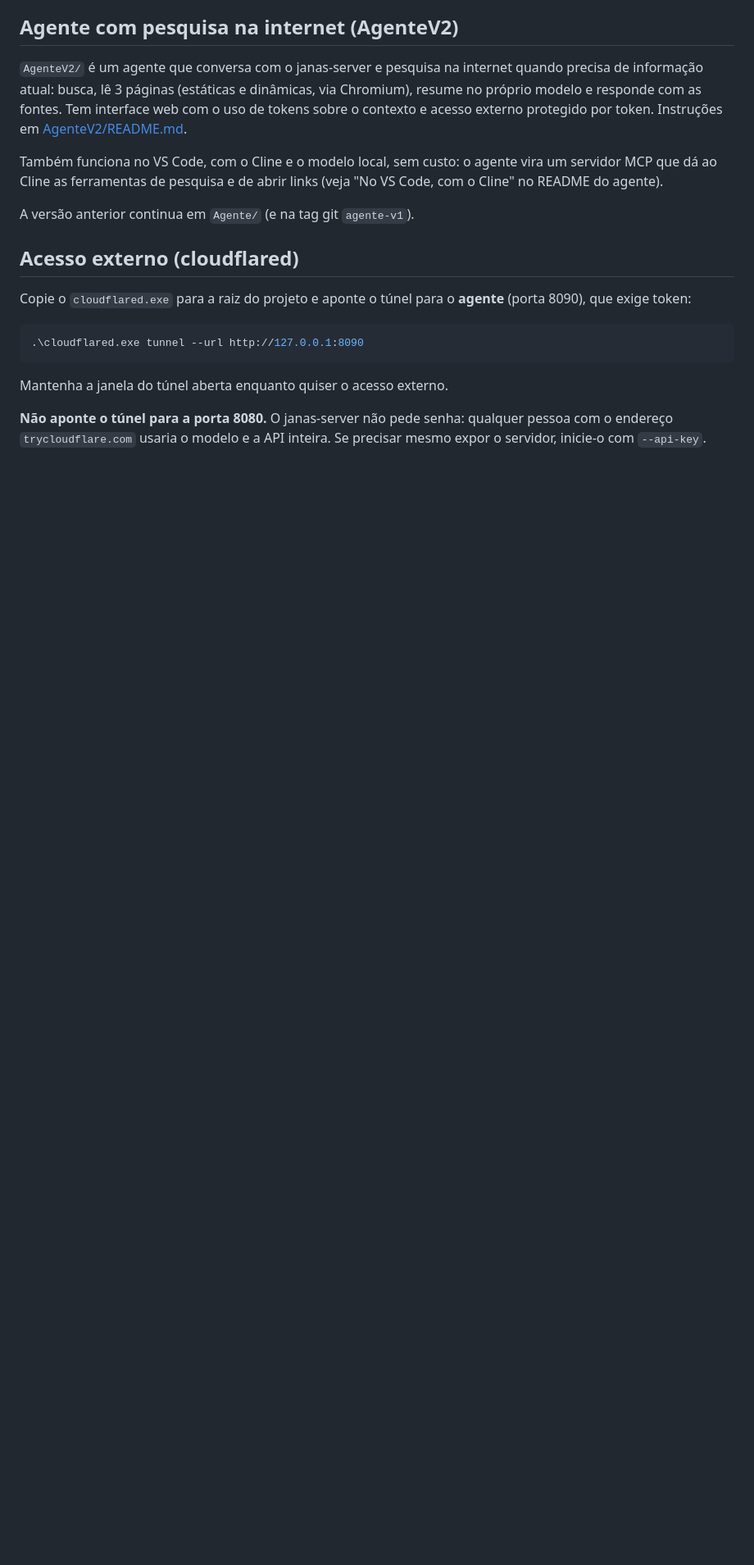
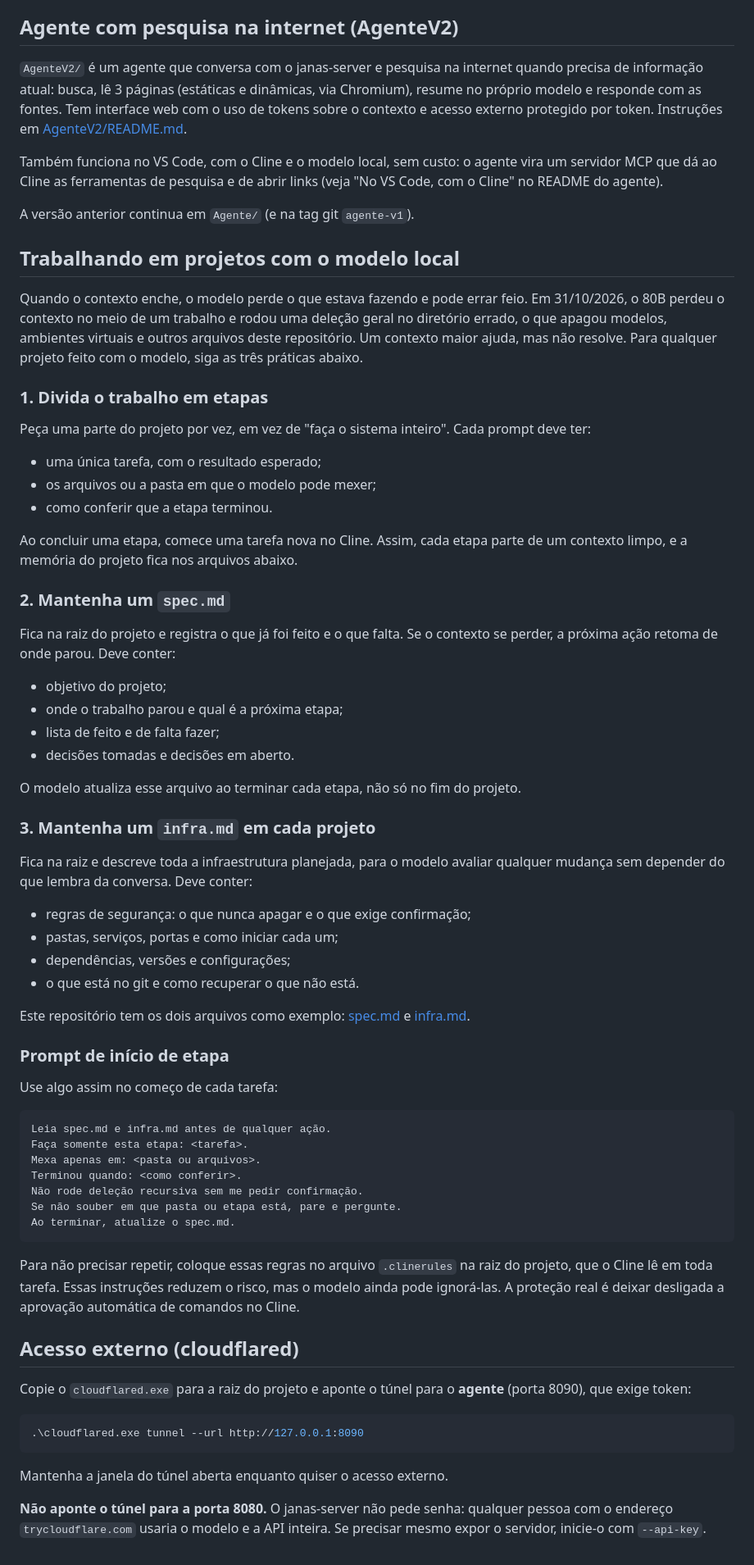
Before and after one commit to Jeferson-Schmidt/Janas-LLM, a Markdown page: README.md, the part around one of its changes. Shown at 82% size. Rendered like a GitHub page; blank space fills up the shorter version.

Commit message:
Ajuste no readme sobre praticas para evitar o problema com o context window pequeno de 65k. No caso de não ter memória para context de 200k usar as práticas recomendadas.

````diff
--- a/README.md
+++ b/README.md
@@ -149,6 +151,58 @@ Também funciona no VS Code, com o Cline e o modelo local, sem custo: o agente v
 
 A versão anterior continua em `Agente/` (e na tag git `agente-v1`).
 
+## Trabalhando em projetos com o modelo local
+
+Quando o contexto enche, o modelo perde o que estava fazendo e pode errar feio. Em 31/10/2026, o 80B perdeu o contexto no meio de um trabalho e rodou uma deleção geral no diretório errado, o que apagou modelos, ambientes virtuais e outros arquivos deste repositório. Um contexto maior ajuda, mas não resolve. Para qualquer projeto feito com o modelo, siga as três práticas abaixo.
+
+### 1. Divida o trabalho em etapas
+
+Peça uma parte do projeto por vez, em vez de "faça o sistema inteiro". Cada prompt deve ter:
+
+- uma única tarefa, com o resultado esperado;
+- os arquivos ou a pasta em que o modelo pode mexer;
+- como conferir que a etapa terminou.
+
+Ao concluir uma etapa, comece uma tarefa nova no Cline. Assim, cada etapa parte de um contexto limpo, e a memória do projeto fica nos arquivos abaixo.
+
+### 2. Mantenha um `spec.md`
+
+Fica na raiz do projeto e registra o que já foi feito e o que falta. Se o contexto se perder, a próxima ação retoma de onde parou. Deve conter:
+
+- objetivo do projeto;
+- onde o trabalho parou e qual é a próxima etapa;
+- lista de feito e de falta fazer;
+- decisões tomadas e decisões em aberto.
+
+O modelo atualiza esse arquivo ao terminar cada etapa, não só no fim do projeto.
+
+### 3. Mantenha um `infra.md` em cada projeto
+
+Fica na raiz e descreve toda a infraestrutura planejada, para o modelo avaliar qualquer mudança sem depender do que lembra da conversa. Deve conter:
+
+- regras de segurança: o que nunca apagar e o que exige confirmação;
+- pastas, serviços, portas e como iniciar cada um;
+- dependências, versões e configurações;
+- o que está no git e como recuperar o que não está.
+
+Este repositório tem os dois arquivos como exemplo: [spec.md](spec.md) e [infra.md](infra.md).
+
+### Prompt de início de etapa
+
+Use algo assim no começo de cada tarefa:
+
+```text
+Leia spec.md e infra.md antes de qualquer ação.
+Faça somente esta etapa: <tarefa>.
+Mexa apenas em: <pasta ou arquivos>.
+Terminou quando: <como conferir>.
+Não rode deleção recursiva sem me pedir confirmação.
+Se não souber em que pasta ou etapa está, pare e pergunte.
+Ao terminar, atualize o spec.md.
+```
+
+Para não precisar repetir, coloque essas regras no arquivo `.clinerules` na raiz do projeto, que o Cline lê em toda tarefa. Essas instruções reduzem o risco, mas o modelo ainda pode ignorá-las. A proteção real é deixar desligada a aprovação automática de comandos no Cline.
+
 ## Acesso externo (cloudflared)
 
 Copie o `cloudflared.exe` para a raiz do projeto e aponte o túnel para o **agente** (porta 8090), que exige token:
````
Also changed, not shown: other parts of README.md (+2 -0 lines), infra.md (added, +79 -0 lines), spec.md (added, +46 -0 lines).
